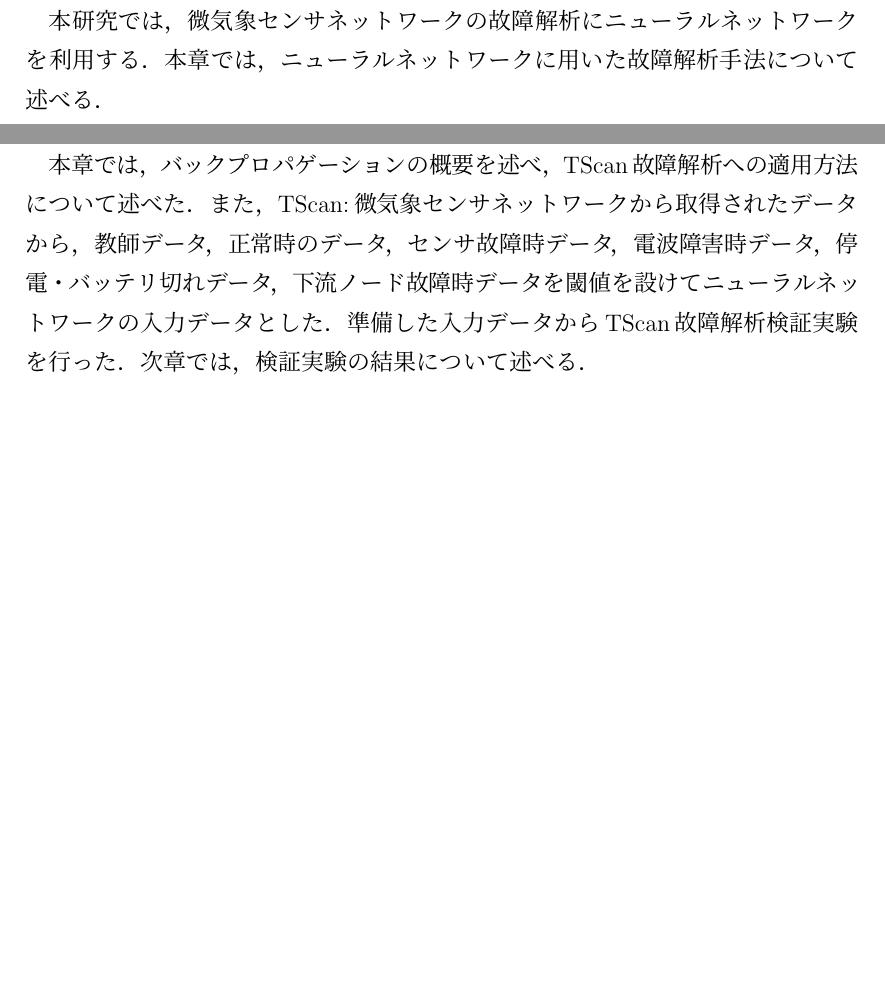
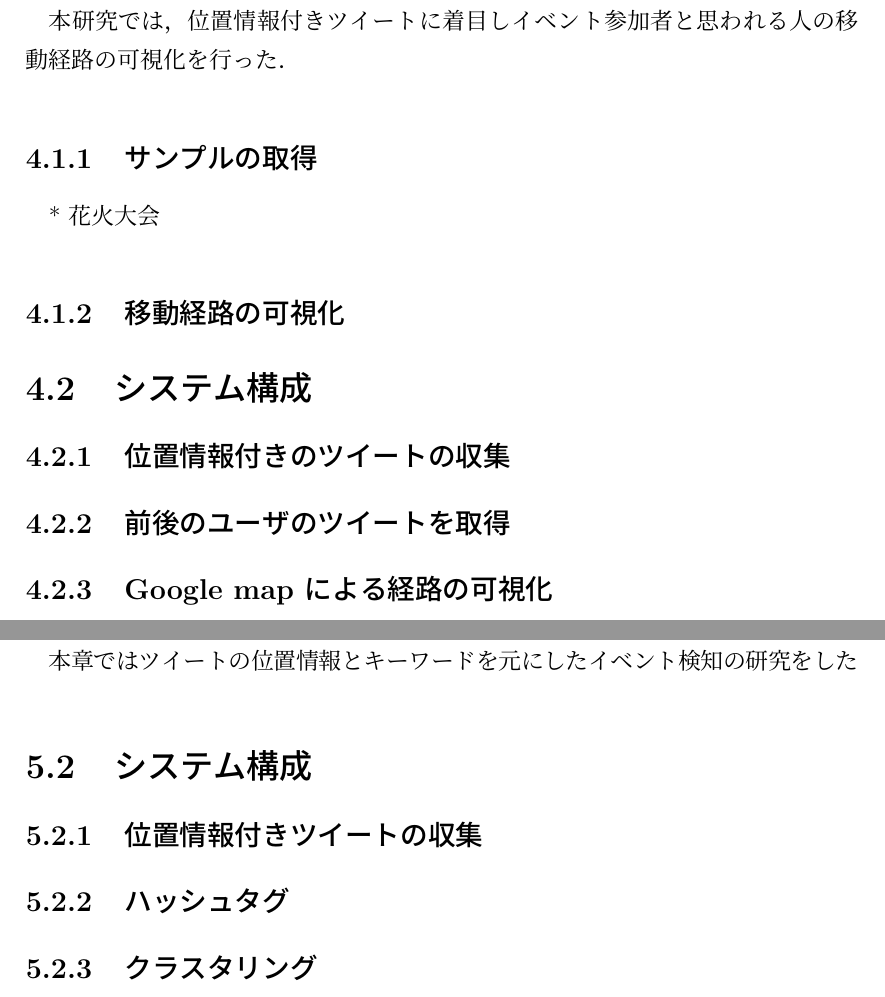
Before and after one commit to aj1m0n/graduation_thesis, a LaTeX thesis (hiro_thesis.tex, which reads 4_product_firework.tex, 5_product_event.tex): two parts of pages 29 and 33 of 46 before the commit and two parts of pages 29 and 32 of 46 after it, joined at a grey line, cut at the place of the change, the shorter picture padded with empty space. Compiled offline with pLaTeX and dvipdfmx.

Commit message:
Add items

```diff
--- a/4_product_firework.tex
+++ b/4_product_firework.tex
@@ -1,7 +1,5 @@
 %%%%%%%%%%%% ------------ chapter header ------------  %%%%%%%%%%%%
 \chapterhead
-% chapter number
-{4}
-% chapter title
-{位置情報付きツイート解析による経路可視化}
+% chapter number, title
+{4}{位置情報付きツイート解析による経路可視化}
 % chapter abst
@@ -9,7 +8,16 @@
 %%%%%%%%%%%% ------------ next page ------------  %%%%%%%%%%%%
 
-\section{概要}
-本研究では，微気象センサネットワークの故障解析にニューラルネットワークを利用する．本章では，ニューラルネットワークに用いた故障解析手法について述べる．
+\section{システム概要}
+本研究では，位置情報付きツイートに着目しイベント参加者と思われる人の移動経路の可視化を行った．
+
+\subsection{サンプルの取得}
+* 花火大会
+\subsection{移動経路の可視化}
+
+\section{システム構成}
+\subsection{位置情報付きのツイートの収集}
+\subsection{前後のユーザのツイートを取得}
+\subsection{Google map による経路の可視化}
 
 %%%%%%%%%%%% ------------ next page ------------  %%%%%%%%%%%%
 \newpage
--- a/5_product_event.tex
+++ b/5_product_event.tex
@@ -1,7 +1,5 @@
 %%%%%%%%%%%% ------------ chapter header ------------  %%%%%%%%%%%%
 \chapterhead
-% chapter number
-{5}
-% chapter title
-{位置情報付きツイートのクラスタリングによるイベント開催可視化}
+% chapter number, title
+{5}{位置情報付きツイートのクラスタリングによるイベント開催可視化}
 % chapter abst
@@ -9,2 +8,9 @@
 %%%%%%%%%%%% ------------ next page ------------  %%%%%%%%%%%%
 
+\section{システム概要}
+本章ではツイートの位置情報とキーワードを元にしたイベント検知の研究をした
+
+\section{システム構成}
+\subsection{位置情報付きツイートの収集}
+\subsection{ハッシュタグ}
+\subsection{クラスタリング}
@@ -15,5 +19,5 @@
 \newpage
 
 \section{本章のまとめ}
-本章では，バックプロパゲーションの概要を述べ，TScan故障解析への適用方法について述べた．また，TScan:微気象センサネットワークから取得されたデータから，教師データ，正常時のデータ，センサ故障時データ，電波障害時データ，停電・バッテリ切れデータ，下流ノード故障時データを閾値を設けてニューラルネットワークの入力データとした．準備した入力データからTScan故障解析検証実験を行った．次章では，検証実験の結果について述べる．
+
 \newpage
```
Also changed, not shown: 3_product_zuptoon.tex (+3 -5 lines), 4_product_firework.tex (3 more changed lines), 5_product_event.tex (5 more changed lines).
